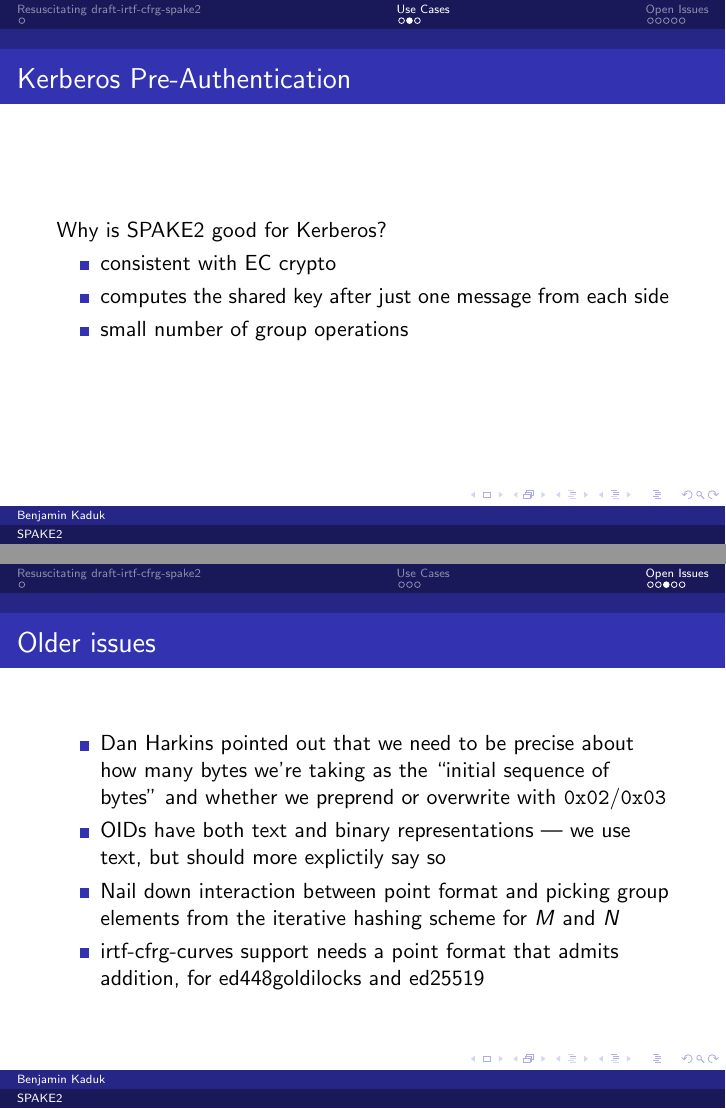
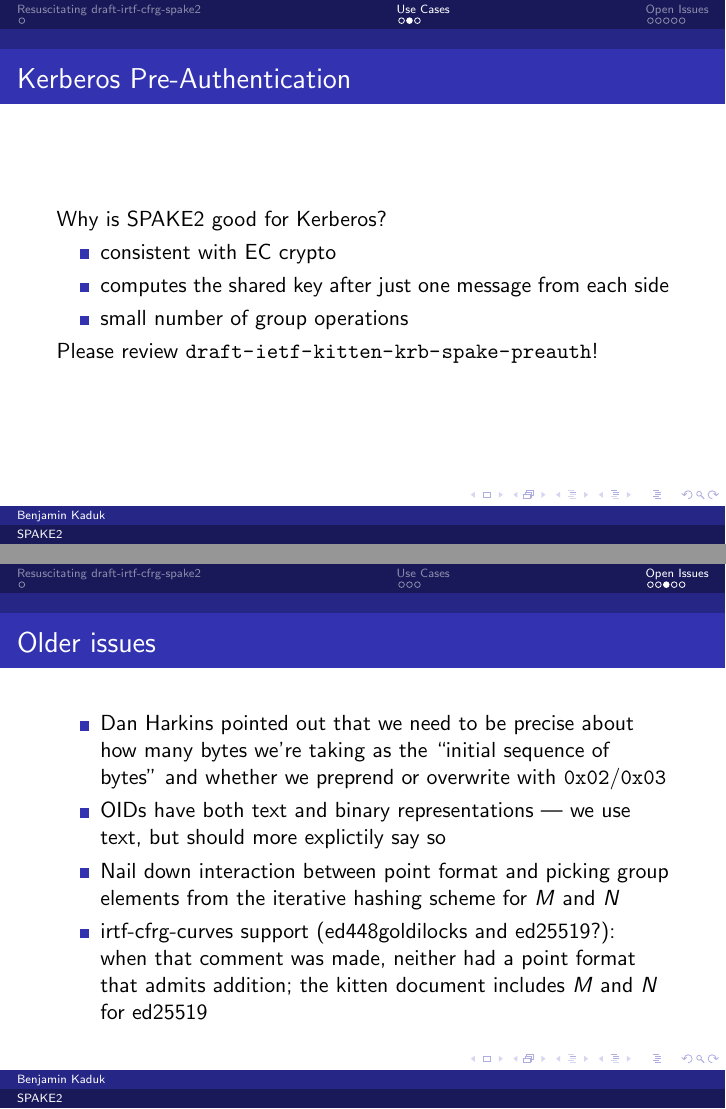
Before and after one commit to kaduk/spake2, LaTeX slides (ietf100.tex): pages 4 and 8 of 10, joined at a grey line. Compiled offline with pdfLaTeX.

Commit message:
Some more tweaks to the slides

```diff
--- a/ietf100.tex
+++ b/ietf100.tex
@@ -47,6 +47,8 @@ Why is SPAKE2 good for Kerberos?
 \item{computes the shared key after just one message from each side}
 \item{small number of group operations}
 \end{itemize}
+
+Please review \url{draft-ietf-kitten-krb-spake-preauth}!
 \end{frame}
 
 \begin{frame}[fragile]
@@ -91,8 +93,9 @@ we preprend or overwrite with \verb+0x02+/\verb+0x03+}
 more explictily say so}
 \item{Nail down interaction between point format and picking group elements
 from the iterative hashing scheme for $M$ and $N$}
-\item{irtf-cfrg-curves support needs a point format that admits addition,
-for ed448goldilocks and ed25519}
+\item{irtf-cfrg-curves support (ed448goldilocks and ed25519?): when that
+comment was made, neither had a point format that admits addition; the
+kitten document includes $M$ and $N$ for ed25519}
 \end{itemize}
 \end{frame}
 
```
Also changed, not shown: ietf100.tex (2 more changed lines).
